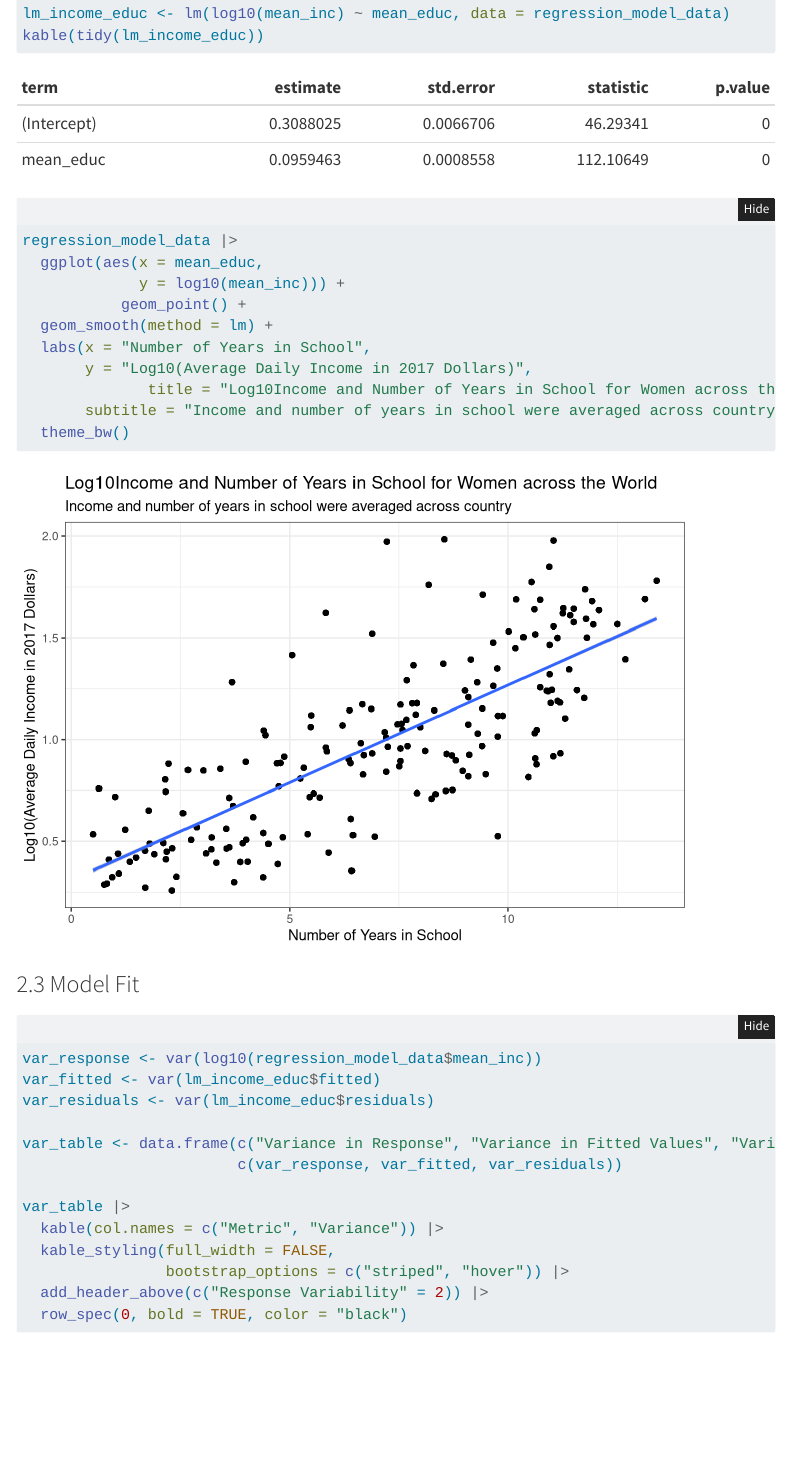
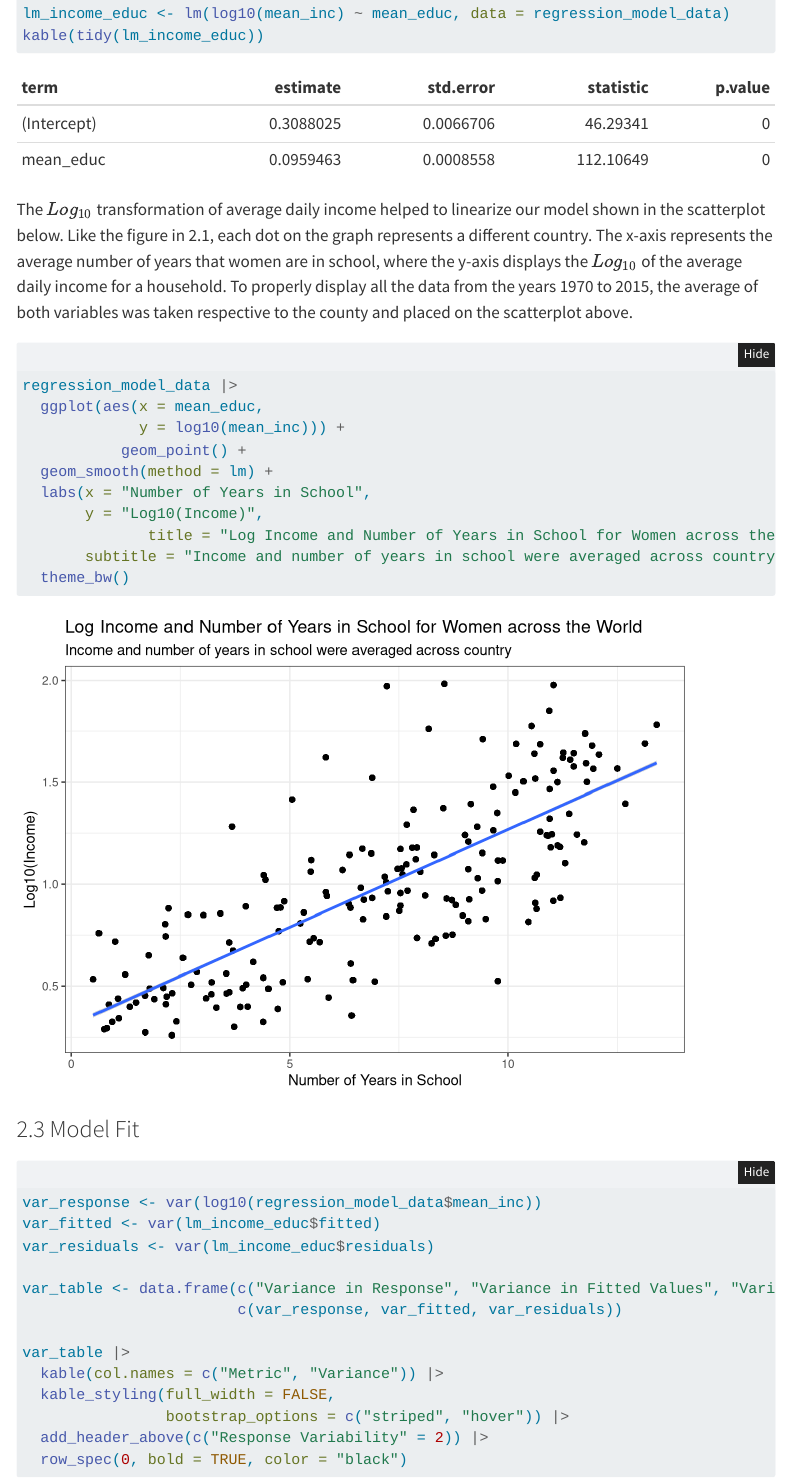
Before and after one commit to gabrielriedel/stat331_final_project, a Quarto document (final_project.qmd): the page in a window 1100 px wide, from 3760 px down. Rendered offline with R 4.5, knitr and Pandoc in place of Quarto, with nearby package versions; folded parts are opened; some code elsewhere in the file could not run offline; menus at the side of the page are left out.

Commit message:
description of linear regression plot

````diff
--- a/final_project.qmd
+++ b/final_project.qmd
@@ -153,6 +153,10 @@ lm_income_educ <- lm(log10(mean_inc) ~ mean_educ, data = regression_model_data)
 kable(tidy(lm_income_educ))
 ```
 
+
+The $Log_{10}$ transformation of average daily income helped to linearize our model shown in the scatterplot below. Like the figure in 2.1, each dot on the graph represents a different country. The x-axis represents the average number of years that women are in school, where the y-axis displays the $Log_{10}$ of the average daily income for a household. To properly display all the data from the years 1970 to 2015, the average of both variables was taken respective to the county and placed on the scatterplot above.
+
+
 ```{r}
 regression_model_data |>
   ggplot(aes(x = mean_educ,
@@ -160,8 +164,8 @@ regression_model_data |>
            geom_point() +
   geom_smooth(method = lm) +
   labs(x = "Number of Years in School",
-       y = "Log10(Average Daily Income in 2017 Dollars)",
-              title = "Log10Income and Number of Years in School for Women across the World",
+       y = "Log10(Income)",
+              title = "Log Income and Number of Years in School for Women across the World",
        subtitle = "Income and number of years in school were averaged across country") +
   theme_bw()
 ```
````
